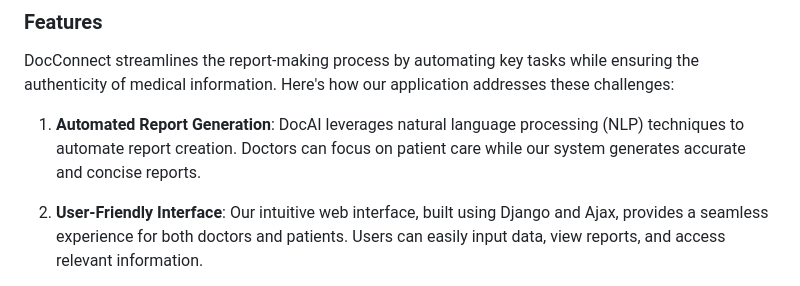
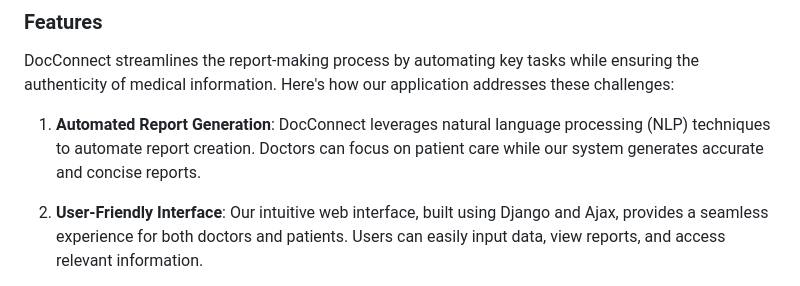
Before and after one commit to tushar-81/doc-connect, a Markdown page: README.md, the part around the change. Rendered like a GitHub page.

```diff
--- a/README.md
+++ b/README.md
@@ -13,7 +13,7 @@
 ### Features
 DocConnect streamlines the report-making process by automating key tasks while ensuring the authenticity of medical information. Here's how our application addresses these challenges:
 
-1. **Automated Report Generation**: DocAI leverages natural language processing (NLP) techniques to automate report creation. Doctors can focus on patient care while our system generates accurate and concise reports.
+1. **Automated Report Generation**: DocConnect leverages natural language processing (NLP) techniques to automate report creation. Doctors can focus on patient care while our system generates accurate and concise reports.
 
 2. **User-Friendly Interface**: Our intuitive web interface, built using Django and Ajax, provides a seamless experience for both doctors and patients. Users can easily input data, view reports, and access relevant information.
 
```
